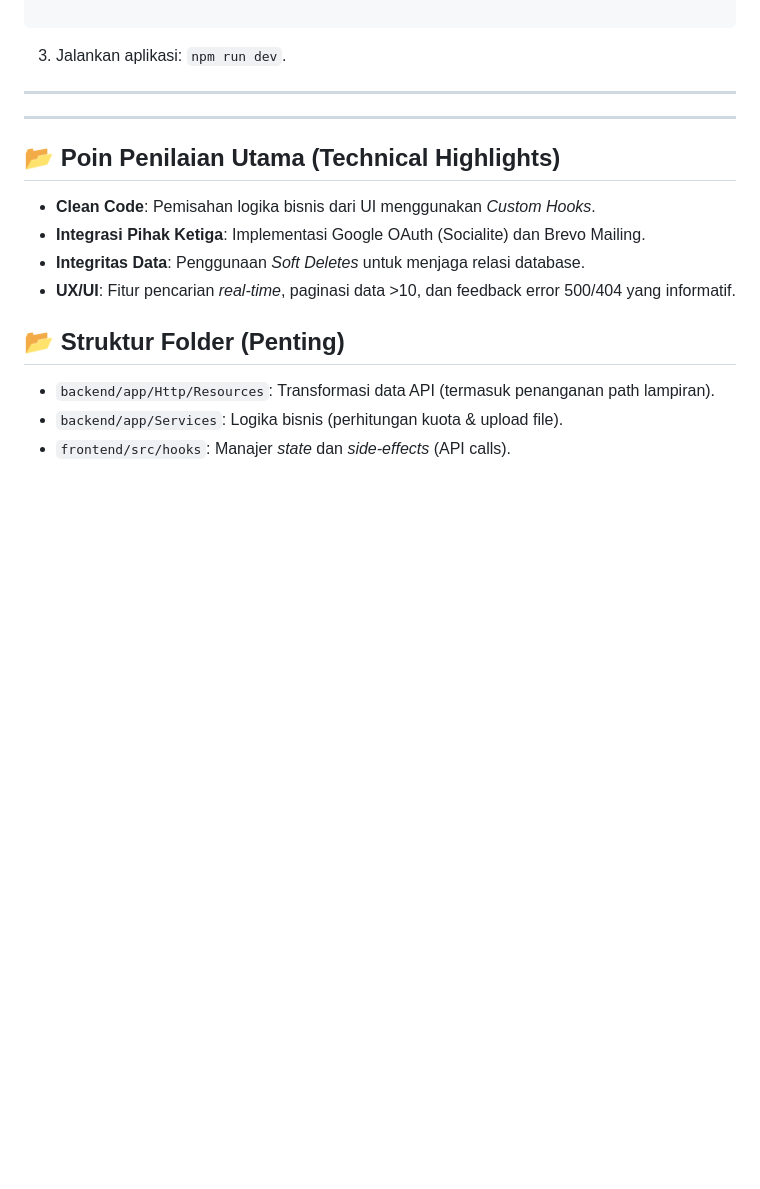
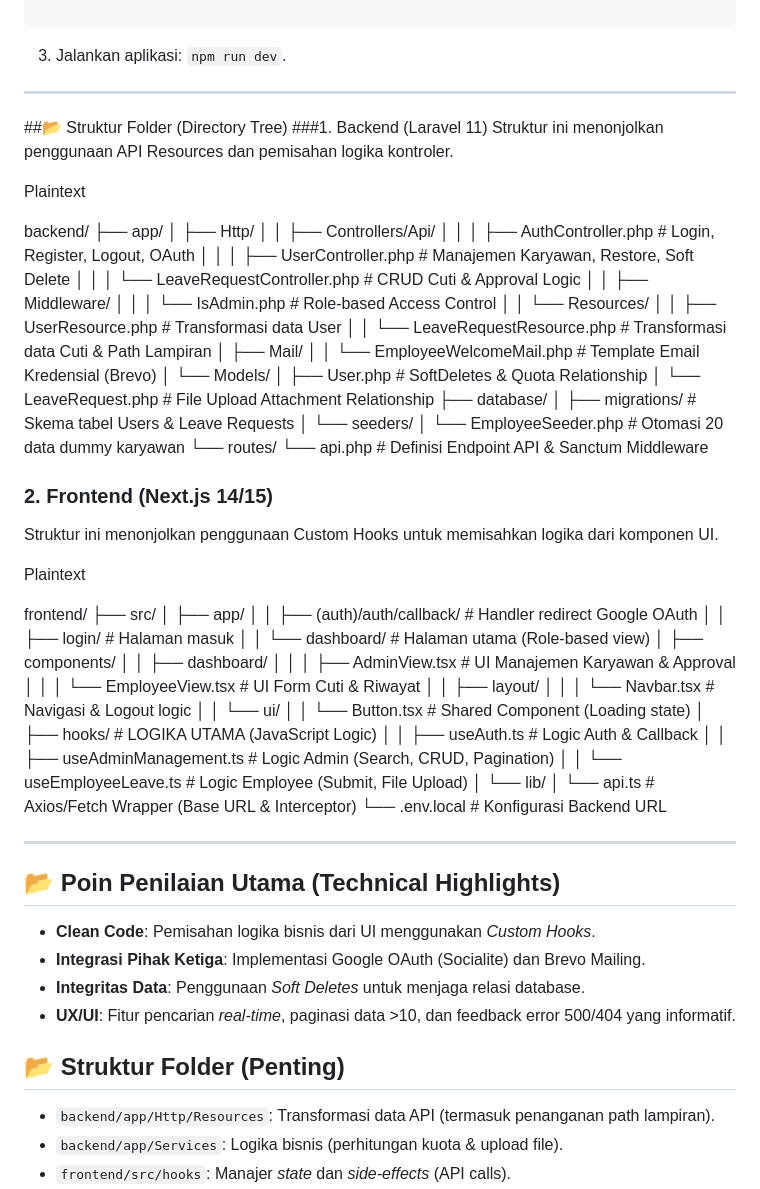
Before and after one commit to noora20FH/Leave-Management, a Markdown page: README.md, the part around the change. GitHub-like rendering; blank space fills up the shorter version.

Commit message:
Revise README for clarity and completeness
Updated README to enhance project documentation and structure.

```diff
--- a/README.md
+++ b/README.md
@@ -190,7 +190,61 @@ NEXT_PUBLIC_BASE_URL=http://localhost:8000
 3. Jalankan aplikasi: `npm run dev`.
 
 ---
+##📂 Struktur Folder (Directory Tree)
+###1. Backend (Laravel 11)
+Struktur ini menonjolkan penggunaan API Resources dan pemisahan logika kontroler.
 
+Plaintext
+
+backend/
+├── app/
+│   ├── Http/
+│   │   ├── Controllers/Api/
+│   │   │   ├── AuthController.php      # Login, Register, Logout, OAuth
+│   │   │   ├── UserController.php      # Manajemen Karyawan, Restore, Soft Delete
+│   │   │   └── LeaveRequestController.php # CRUD Cuti & Approval Logic
+│   │   ├── Middleware/
+│   │   │   └── IsAdmin.php             # Role-based Access Control
+│   │   └── Resources/
+│   │       ├── UserResource.php        # Transformasi data User
+│   │       └── LeaveRequestResource.php # Transformasi data Cuti & Path Lampiran
+│   ├── Mail/
+│   │   └── EmployeeWelcomeMail.php     # Template Email Kredensial (Brevo)
+│   └── Models/
+│       ├── User.php                    # SoftDeletes & Quota Relationship
+│       └── LeaveRequest.php            # File Upload Attachment Relationship
+├── database/
+│   ├── migrations/                     # Skema tabel Users & Leave Requests
+│   └── seeders/
+│       └── EmployeeSeeder.php          # Otomasi 20 data dummy karyawan
+└── routes/
+    └── api.php                         # Definisi Endpoint API & Sanctum Middleware
+### 2. Frontend (Next.js 14/15)
+Struktur ini menonjolkan penggunaan Custom Hooks untuk memisahkan logika dari komponen UI.
+
+Plaintext
+
+frontend/
+├── src/
+│   ├── app/
+│   │   ├── (auth)/auth/callback/       # Handler redirect Google OAuth
+│   │   ├── login/                      # Halaman masuk
+│   │   └── dashboard/                  # Halaman utama (Role-based view)
+│   ├── components/
+│   │   ├── dashboard/
+│   │   │   ├── AdminView.tsx           # UI Manajemen Karyawan & Approval
+│   │   │   └── EmployeeView.tsx        # UI Form Cuti & Riwayat
+│   │   ├── layout/
+│   │   │   └── Navbar.tsx              # Navigasi & Logout logic
+│   │   └── ui/
+│   │       └── Button.tsx              # Shared Component (Loading state)
+│   ├── hooks/                          # LOGIKA UTAMA (JavaScript Logic)
+│   │   ├── useAuth.ts                  # Logic Auth & Callback
+│   │   ├── useAdminManagement.ts       # Logic Admin (Search, CRUD, Pagination)
+│   │   └── useEmployeeLeave.ts         # Logic Employee (Submit, File Upload)
+│   └── lib/
+│       └── api.ts                      # Axios/Fetch Wrapper (Base URL & Interceptor)
+└── .env.local                          # Konfigurasi Backend URL
 
 ---
 
```
